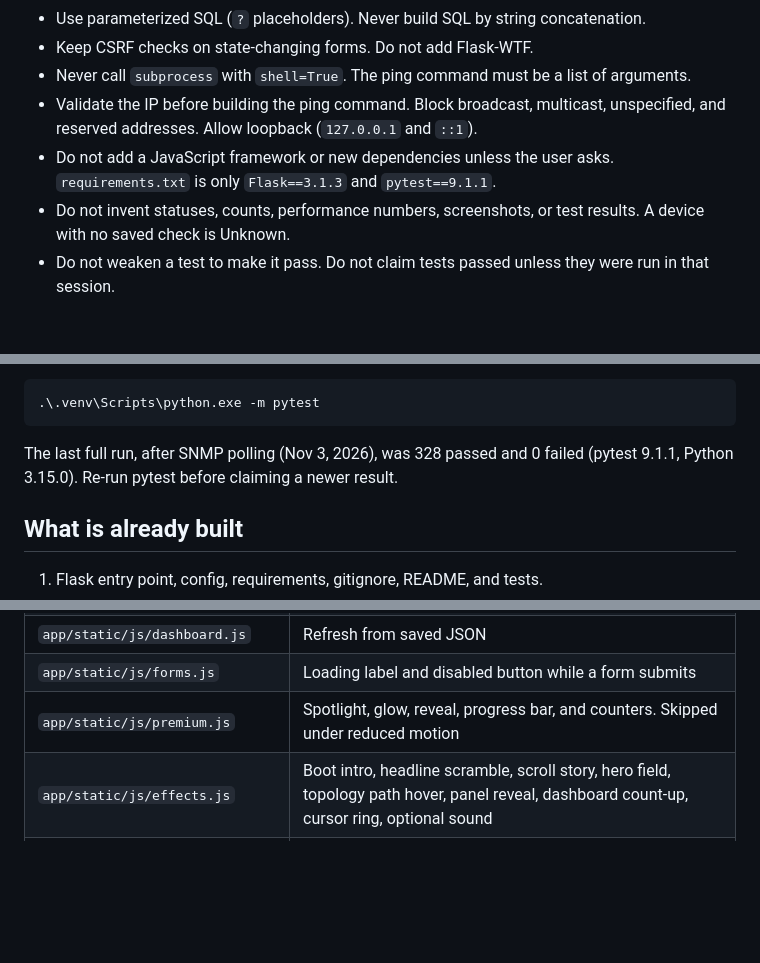
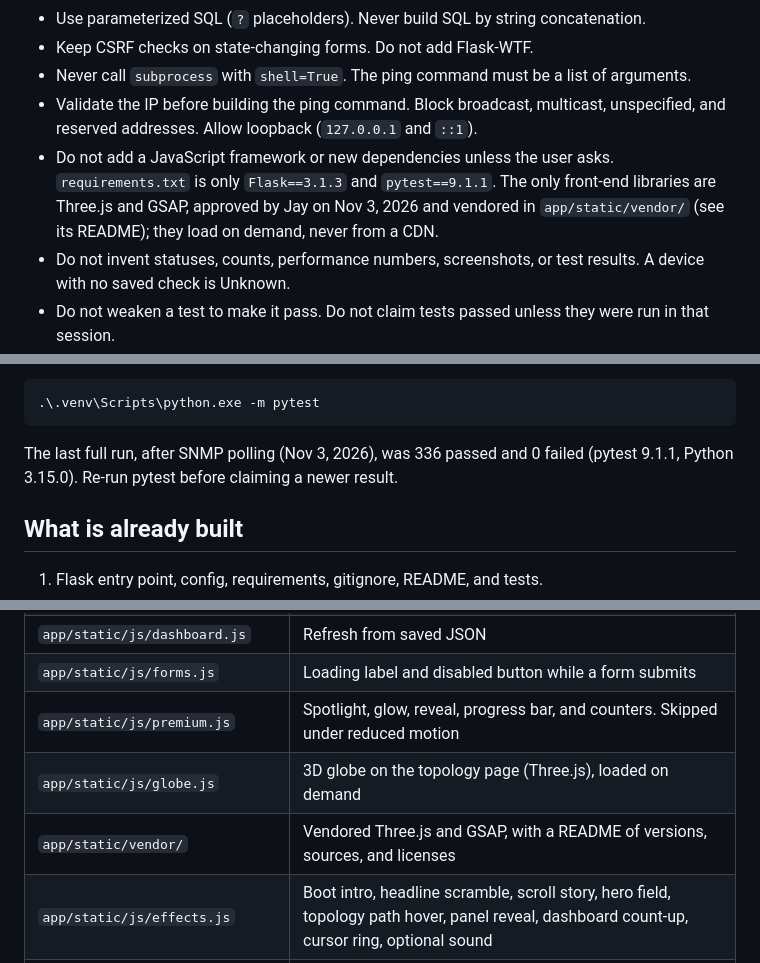
Before and after one commit to bankai9278/Zyber-NOC, a Markdown page: AI_HANDOFF.md, 3 parts joined by grey strips. Rendered like a GitHub page; blank space fills up the shorter version.

````diff
--- a/AI_HANDOFF.md
+++ b/AI_HANDOFF.md
@@ -22,7 +22,7 @@ It is a learning prototype on this PC. It is not a production monitor.
 - Keep CSRF checks on state-changing forms. Do not add Flask-WTF.
 - Never call `subprocess` with `shell=True`. The ping command must be a list of arguments.
 - Validate the IP before building the ping command. Block broadcast, multicast, unspecified, and reserved addresses. Allow loopback (`127.0.0.1` and `::1`).
-- Do not add a JavaScript framework or new dependencies unless the user asks. `requirements.txt` is only `Flask==3.1.3` and `pytest==9.1.1`.
+- Do not add a JavaScript framework or new dependencies unless the user asks. `requirements.txt` is only `Flask==3.1.3` and `pytest==9.1.1`. The only front-end libraries are Three.js and GSAP, approved by Jay on Nov 3, 2026 and vendored in `app/static/vendor/` (see its README); they load on demand, never from a CDN.
 - Do not invent statuses, counts, performance numbers, screenshots, or test results. A device with no saved check is Unknown.
 - Do not weaken a test to make it pass. Do not claim tests passed unless they were run in that session.
 - Do not commit, push, or publish unless the user asks.
@@ -59,7 +59,7 @@ Tests do not need the server, and they must not send real pings:
 .\.venv\Scripts\python.exe -m pytest
 ```
 
-The last full run, after SNMP polling (Nov 3, 2026), was 328 passed and 0 failed (pytest 9.1.1, Python 3.15.0). Re-run pytest before claiming a newer result.
+The last full run, after SNMP polling (Nov 3, 2026), was 336 passed and 0 failed (pytest 9.1.1, Python 3.15.0). Re-run pytest before claiming a newer result.
 
 ## What is already built
 
@@ -214,6 +216,8 @@ From `app/config.py`:
 | `app/static/js/dashboard.js` | Refresh from saved JSON |
 | `app/static/js/forms.js` | Loading label and disabled button while a form submits |
 | `app/static/js/premium.js` | Spotlight, glow, reveal, progress bar, and counters. Skipped under reduced motion |
+| `app/static/js/globe.js` | 3D globe on the topology page (Three.js), loaded on demand |
+| `app/static/vendor/` | Vendored Three.js and GSAP, with a README of versions, sources, and licenses |
 | `app/static/js/effects.js` | Boot intro, headline scramble, scroll story, hero field, topology path hover, panel reveal, dashboard count-up, cursor ring, optional sound |
 | `app/static/css/effects.css` | Page transitions, texture, topology animation, boot intro, scroll story, cursor ring. Ends with its reduced-motion block |
 | `app/static/js/tour.js` | Demo-only three-step tour. Loaded only when demo mode is on |
````
Also changed, not shown: other parts of AI_HANDOFF.md (+2 -0 lines), README.md (+3 -3 lines), docs/screenshots/dashboard.png, docs/screenshots/device.png, docs/screenshots/topology.png, 11 other files.
